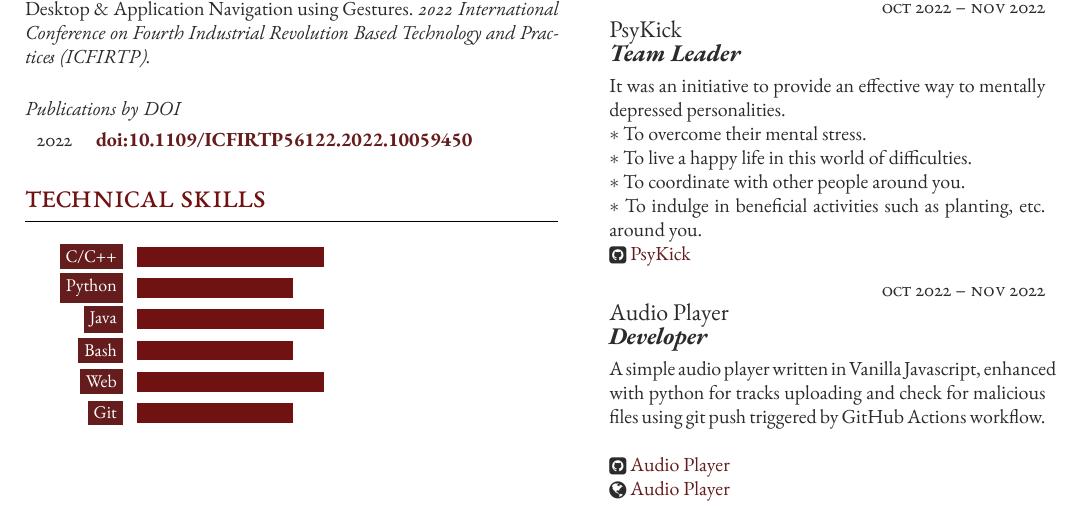
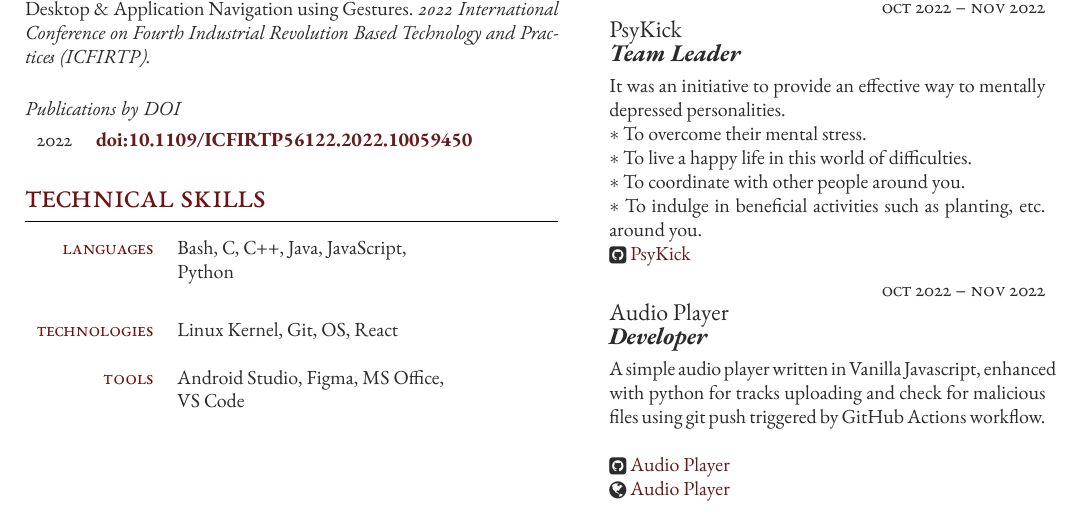
Before and after one commit to AndroiableDroid/resume, a LaTeX document (template.tex, which reads FreemanCV.cls): part of the page, cut so that both start at the same text. Compiled offline with XeLaTeX.

Commit message:
resume: update remaining technical changes
Signed-off-by: Mohd Faraz <androiabledroid@gmail.com>

```diff
--- a/FreemanCV.cls
+++ b/FreemanCV.cls
@@ -235,7 +235,7 @@
 
 % Command for entering a separate table row -- used for any section that uses a two column table for alignment
 \newcommand{\tableentry}[3]{
-	\textsc{#1} & #2\expandafter\ifstrequal\expandafter{#3}{}{\\}{\\[5pt]} % First the heading, then content, then a conditional insertion of whitespace if the third parameter has any content in it
+	\color{headings}\textsc{#1} & #2\expandafter\ifstrequal\expandafter{#3}{}{\\}{\\[5pt]} % First the heading, then content, then a conditional insertion of whitespace if the third parameter has any content in it
 }
 
 \newcommand{\certentry}[4]{
--- a/template.tex
+++ b/template.tex
@@ -203,15 +203,23 @@ Harshit Sharma, Richa Saxena, Satendra Kumar, Ashish Saini, Mohammad Saad, \text
 
 %------------------------------------------------
 
-\begin{supertabular}{r l}
-\begin{barchart}{5.5}
-	\baritem{C/C++}{60}
-	\baritem{Python}{50}
-	\baritem{Java}{60}
-	\baritem{Bash}{50}
-	\baritem{Web}{60}
-	\baritem{Git}{50}
-\end{barchart} \\
+\begin{supertabular}{r l} % Start a table with two columns, the table will ensure everything is aligned
+
+	%------------------------------------------------
+
+	\tableentry{Languages}{Bash, C, C++, Java, JavaScript,}{}
+	\tableentry{}{Python}{spaceafter}\\
+
+	%------------------------------------------------
+
+	\tableentry{Technologies}{Linux Kernel, Git, OS, React}{}\\
+
+	%------------------------------------------------
+
+	\tableentry{Tools}{Android Studio, Figma, MS Office,}{}
+	\tableentry{}{VS Code}{spaceafter}\\
+
+	%------------------------------------------------
 \end{supertabular}
 
 %----------------------------------------------------------------------------------------
```
